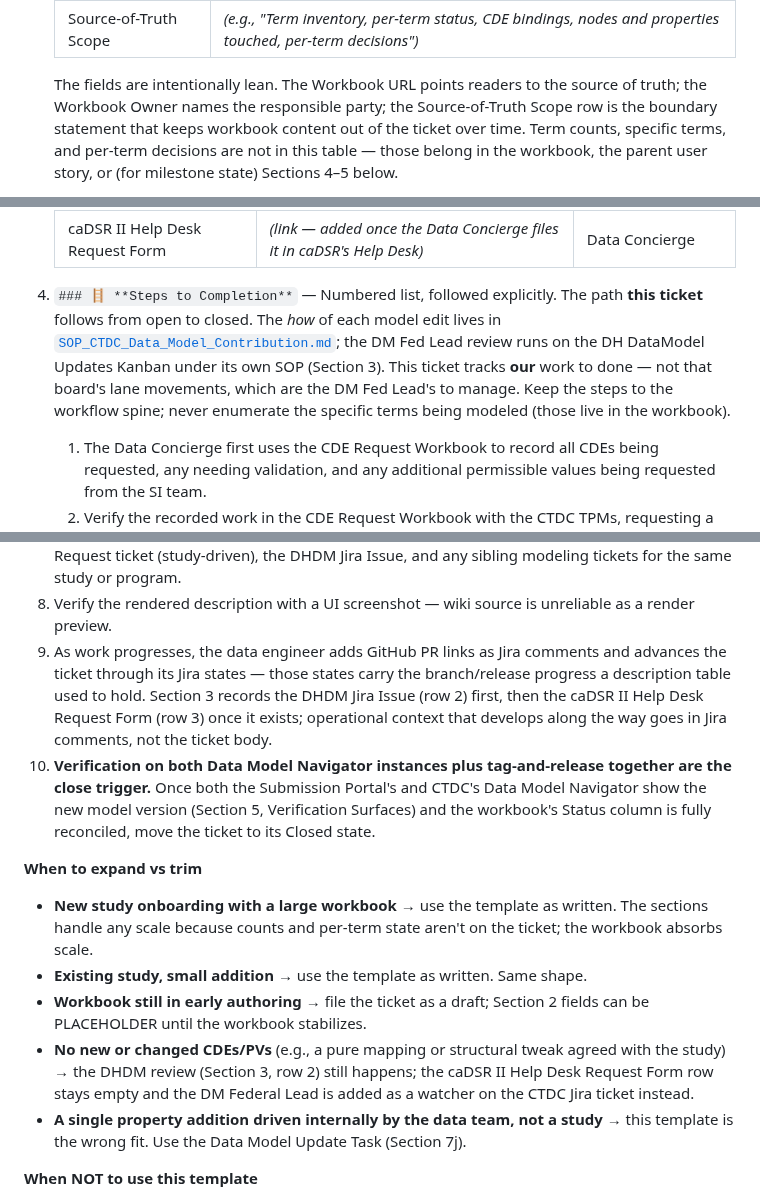
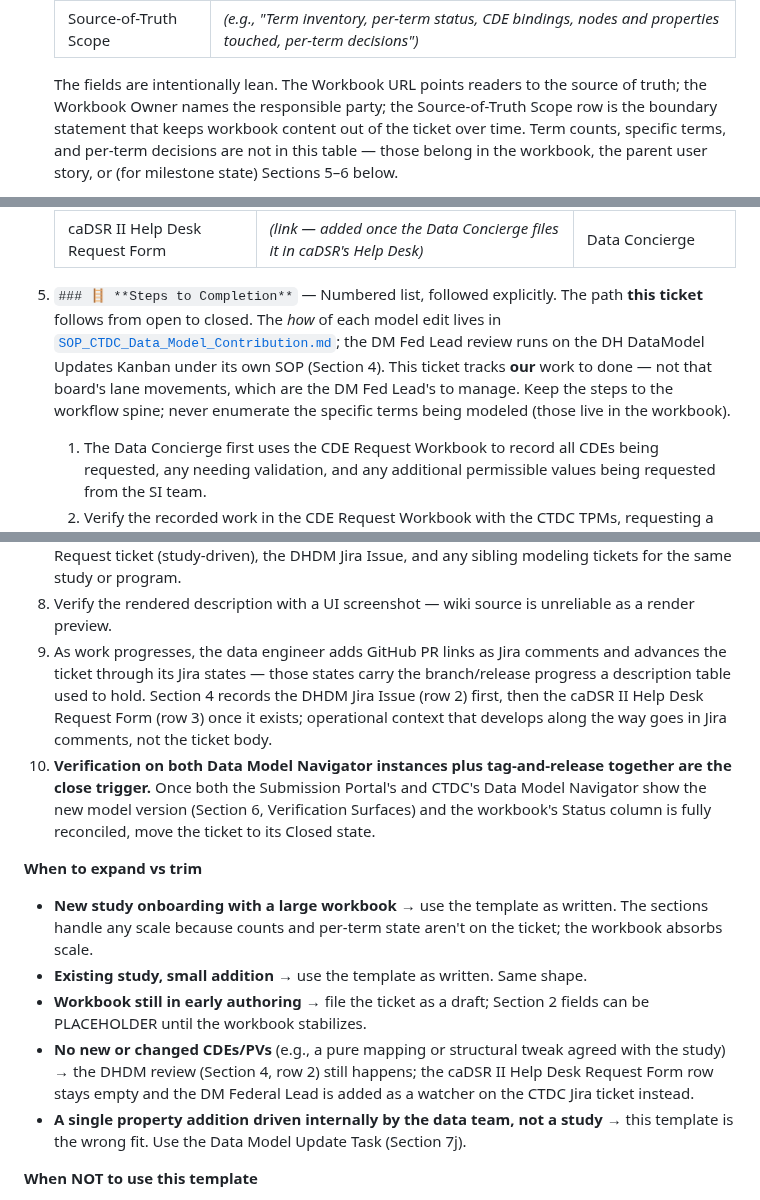
Before and after one commit to CBIIT/ctdc-documentation, a Markdown page: claude/templates/data-modeling-study-submission-template.md, 3 parts joined by grey strips. Drawn GitHub-style.

```diff
--- a/claude/templates/data-modeling-study-submission-template.md
+++ b/claude/templates/data-modeling-study-submission-template.md
@@ -30,5 +30,5 @@ Each section header is an `h3` Markdown heading using the emoji + **bold** title
    | Workbook Owner | *(@username — CTDC Data Concierge or TPM)* |
    | Source-of-Truth Scope | *(e.g., "Term inventory, per-term status, CDE bindings, nodes and properties touched, per-term decisions")* |
 
-   The fields are intentionally lean. The Workbook URL points readers to the source of truth; the Workbook Owner names the responsible party; the Source-of-Truth Scope row is the boundary statement that keeps workbook content out of the ticket over time. Term counts, specific terms, and per-term decisions are not in this table — those belong in the workbook, the parent user story, or (for milestone state) Sections 4–5 below.
+   The fields are intentionally lean. The Workbook URL points readers to the source of truth; the Workbook Owner names the responsible party; the Source-of-Truth Scope row is the boundary statement that keeps workbook content out of the ticket over time. Term counts, specific terms, and per-term decisions are not in this table — those belong in the workbook, the parent user story, or (for milestone state) Sections 5–6 below.
 
@@ -40,7 +49,7 @@ Each section header is an `h3` Markdown heading using the emoji + **bold** title
    | DHDM Jira Issue | *(link to the DHDM Jira Issue — filed first on the DHDM Jira board)* | DH Coordinator / DH Lead |
    | caDSR II Help Desk Request Form | *(link — added once the Data Concierge files it in caDSR's Help Desk)* | Data Concierge |
 
-4. `### 🪜 **Steps to Completion**` — Numbered list, followed explicitly. The path **this ticket** follows from open to closed. The *how* of each model edit lives in [`SOP_CTDC_Data_Model_Contribution.md`](https://github.com/CBIIT/ctdc-model/blob/prod/SOP_CTDC_Data_Model_Contribution.md); the DM Fed Lead review runs on the DH DataModel Updates Kanban under its own SOP (Section 3). This ticket tracks **our** work to done — not that board's lane movements, which are the DM Fed Lead's to manage. Keep the steps to the workflow spine; never enumerate the specific terms being modeled (those live in the workbook).
+5. `### 🪜 **Steps to Completion**` — Numbered list, followed explicitly. The path **this ticket** follows from open to closed. The *how* of each model edit lives in [`SOP_CTDC_Data_Model_Contribution.md`](https://github.com/CBIIT/ctdc-model/blob/prod/SOP_CTDC_Data_Model_Contribution.md); the DM Fed Lead review runs on the DH DataModel Updates Kanban under its own SOP (Section 4). This ticket tracks **our** work to done — not that board's lane movements, which are the DM Fed Lead's to manage. Keep the steps to the workflow spine; never enumerate the specific terms being modeled (those live in the workbook).
 
    1. The Data Concierge first uses the CDE Request Workbook to record all CDEs being requested, any needing validation, and any additional permissible values being requested from the SI team.
    2. Verify the recorded work in the CDE Request Workbook with the CTDC TPMs, requesting a review as needed, and confirm the timing and contents of the caDSR II Help Desk Request Form with the TPMs.
@@ -101,15 +111,15 @@ Each section header is an `h3` Markdown heading using the emoji + **bold** title
 6. Push the description in two steps: create with the placeholder, then `jira_update_issue` with the full Markdown body. Same two-step pattern as every other CTDC template. **Do not hand-edit the description in the Jira UI afterward** — the wiki editor mangles monospace tokens, URLs (eats underscores), and Markdown bullets; re-push through `jira_update_issue` instead.
 7. Add native "Relates" issue links to the parent user story (required), the study's Submission Request ticket (study-driven), the DHDM Jira Issue, and any sibling modeling tickets for the same study or program.
 8. Verify the rendered description with a UI screenshot — wiki source is unreliable as a render preview.
-9. As work progresses, the data engineer adds GitHub PR links as Jira comments and advances the ticket through its Jira states — those states carry the branch/release progress a description table used to hold. Section 3 records the DHDM Jira Issue (row 2) first, then the caDSR II Help Desk Request Form (row 3) once it exists; operational context that develops along the way goes in Jira comments, not the ticket body.
-10. **Verification on both Data Model Navigator instances plus tag-and-release together are the close trigger.** Once both the Submission Portal's and CTDC's Data Model Navigator show the new model version (Section 5, Verification Surfaces) and the workbook's Status column is fully reconciled, move the ticket to its Closed state.
+9. As work progresses, the data engineer adds GitHub PR links as Jira comments and advances the ticket through its Jira states — those states carry the branch/release progress a description table used to hold. Section 4 records the DHDM Jira Issue (row 2) first, then the caDSR II Help Desk Request Form (row 3) once it exists; operational context that develops along the way goes in Jira comments, not the ticket body.
+10. **Verification on both Data Model Navigator instances plus tag-and-release together are the close trigger.** Once both the Submission Portal's and CTDC's Data Model Navigator show the new model version (Section 6, Verification Surfaces) and the workbook's Status column is fully reconciled, move the ticket to its Closed state.
 
 **When to expand vs trim**
 
 - **New study onboarding with a large workbook** → use the template as written. The sections handle any scale because counts and per-term state aren't on the ticket; the workbook absorbs scale.
 - **Existing study, small addition** → use the template as written. Same shape.
 - **Workbook still in early authoring** → file the ticket as a draft; Section 2 fields can be PLACEHOLDER until the workbook stabilizes.
-- **No new or changed CDEs/PVs** (e.g., a pure mapping or structural tweak agreed with the study) → the DHDM review (Section 3, row 2) still happens; the caDSR II Help Desk Request Form row stays empty and the DM Federal Lead is added as a watcher on the CTDC Jira ticket instead.
+- **No new or changed CDEs/PVs** (e.g., a pure mapping or structural tweak agreed with the study) → the DHDM review (Section 4, row 2) still happens; the caDSR II Help Desk Request Form row stays empty and the DM Federal Lead is added as a watcher on the CTDC Jira ticket instead.
 - **A single property addition driven internally by the data team, not a study** → this template is the wrong fit. Use the Data Model Update Task (Section 7j).
 
 **When NOT to use this template**
```
Also changed, not shown: other parts of claude/templates/data-modeling-study-submission-template.md (+21 -10 lines).
